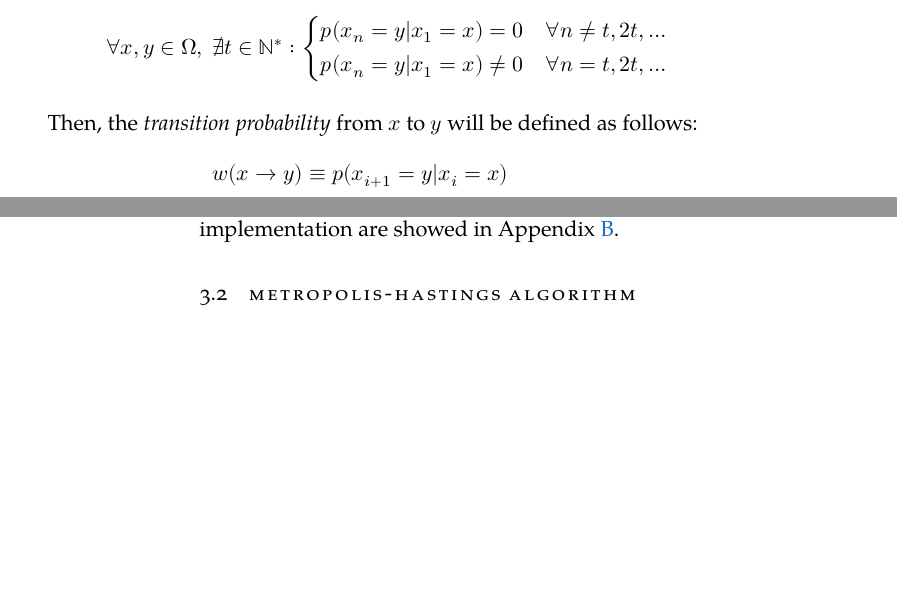
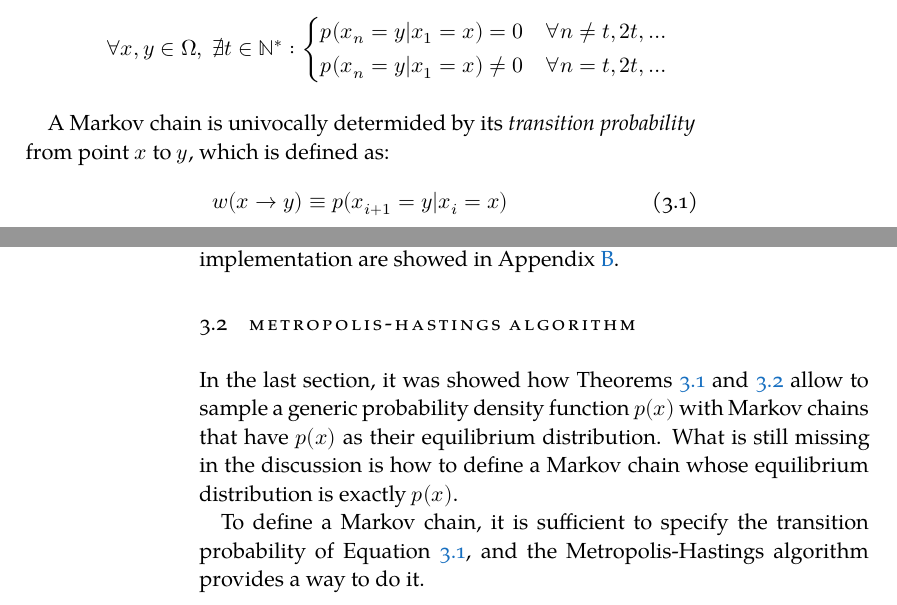
Before and after one commit to dgiannelli/master_thesis, a LaTeX thesis (thesis.tex, which reads chapters/chapter3.tex): two parts of pages 31 and 34 of 53, joined at a grey line, cut so that both start at the same text, the shorter picture padded with empty space. Compiled offline with XeLaTeX; a missing font is replaced by an installed copy or a similar font.

Commit message:
starting m-h algo

```diff
--- a/chapters/chapter3.tex
+++ b/chapters/chapter3.tex
@@ -43,10 +43,10 @@ In the following discussion will be only considered Markov chains that are:
         \]
 \end{itemize}
 
-Then, the \emph{transition probability} from $x$ to $y$ will be defined as follows:
-\[
+A Markov chain is univocally determided by its \emph{transition probability} from point $x$ to $y$, which is defined as:
+\begin{equation}\label{eq:transition}
     w(x \to y) \equiv p(x_{i+1}=y|x_i=x)
-\]
+\end{equation}
 
 It is proven \cite{mc-mt} that there exists a unique probability density function $p(x\in\Omega)$
 such that:
@@ -156,6 +156,13 @@ All the results present in this work are obtained with the \emph{binning} or the
 and the details of the implementation are showed in Appendix \ref{ap:data}.
 
 \section{Metropolis-Hastings algorithm}
+In the last section, it was showed how Theorems \ref{th:convergence} and \ref{th:ergodic} allow to sample a generic probability density function $p(x)$
+with Markov chains that have $p(x)$ as their equilibrium distribution.
+What is still missing in the discussion is how to define a Markov chain whose equilibrium distribution is exactly $p(x)$.
+
+To define a Markov chain, it is sufficient to specify the transition probability of Equation \ref{eq:transition},
+and the Metropolis-Hastings algorithm provides a way to do it.
+
 \subsection*{Balance equations}
 The equilibrium condititon of Equation \eqref{eq:equilibrium}
 can be interpreted as a requirement of stability of the Markov chain.
```
Also changed, not shown: thesis.tex (+1 -1 lines), chapters/chapter3.tex (6 more changed lines).
